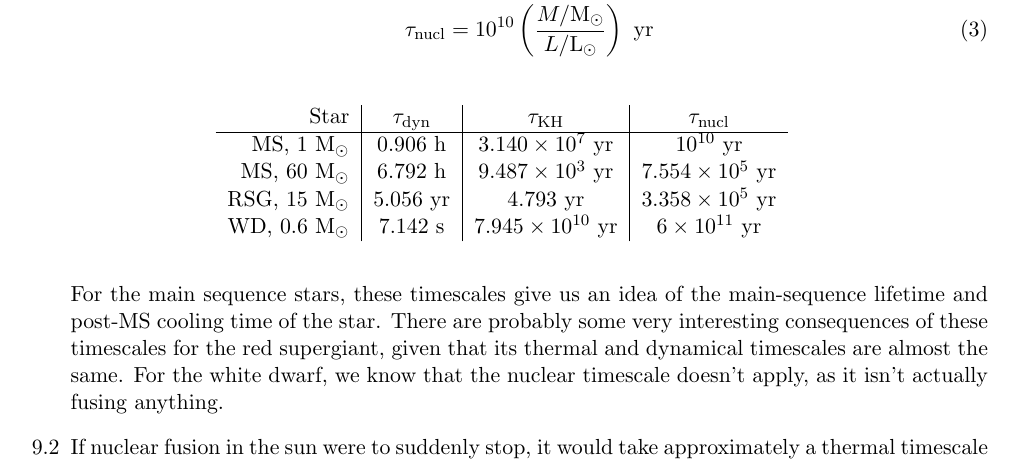
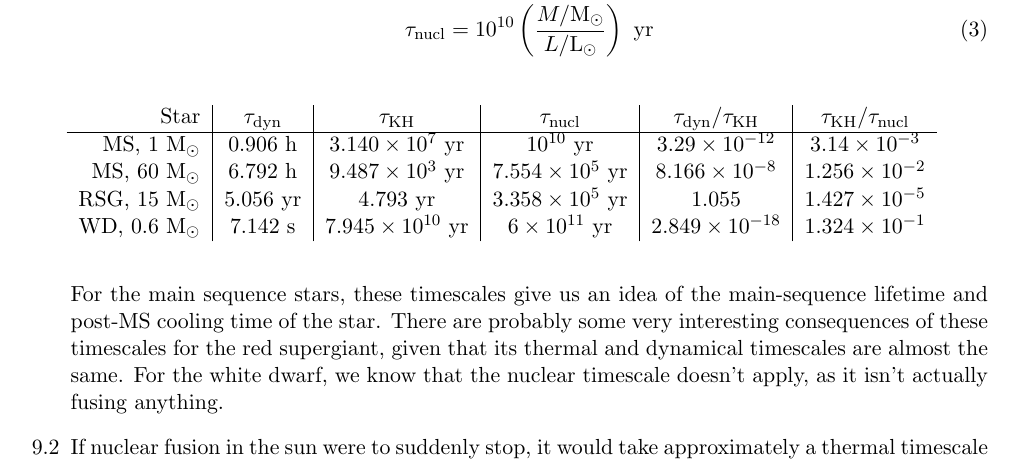
Before and after one commit to meredith-durbin/ASTR531, a LaTeX problem sheet (HW2/HW2.tex): part of page 1 of 2, cut so that both start at the same text. Compiled offline with pdfLaTeX; a LaTeX package or settings file that is missing is left out.

Commit message:
heck a ratio

```diff
--- a/HW2/HW2.tex
+++ b/HW2/HW2.tex
@@ -50,12 +50,12 @@ All calculations can be found in the notebook \url{https://github.com/meredith-d
 	\end{align}
     \begin{table}[H]
     \centering
-    \begin{tabular}{ r | c | c | c }
-      Star & $\tau_\mathrm{dyn}$ & $\tau_\mathrm{KH}$ & $\tau_\mathrm{nucl}$ \\ \hline
-      MS, $1~\msol$ & 0.906 h & $3.140\times10^7$ yr & $10^{10}$ yr  \\
-      MS, $60~\msol$ & 6.792 h & $9.487\times10^3$ yr & $7.554\times10^{5}$ yr  \\
-      RSG, $15~\msol$ & 5.056 yr & 4.793 yr & $3.358\times10^{5}$ yr   \\
-      WD, $0.6~\msol$ & 7.142 s & $7.945\times10^{10}$ yr & $6\times10^{11}$ yr  \\
+    \begin{tabular}{ r | c | c | c | c | c }
+      Star & $\tau_\mathrm{dyn}$ & $\tau_\mathrm{KH}$ & $\tau_\mathrm{nucl}$ & $\tau_\mathrm{dyn}/\tau_\mathrm{KH}$ & $\tau_\mathrm{KH}/\tau_\mathrm{nucl}$ \\ \hline
+      MS, $1~\msol$ & 0.906 h & $3.140\times10^7$ yr & $10^{10}$ yr & $3.29\times10^{-12}$ & $3.14\times10^{-3}$  \\
+      MS, $60~\msol$ & 6.792 h & $9.487\times10^3$ yr & $7.554\times10^{5}$ yr & $8.166\times10^{-8}$ & $1.256\times10^{-2}$ \\
+      RSG, $15~\msol$ & 5.056 yr & 4.793 yr & $3.358\times10^{5}$ yr & $1.055$ & $1.427\times10^{-5}$  \\
+      WD, $0.6~\msol$ & 7.142 s & $7.945\times10^{10}$ yr & $6\times10^{11}$ yr & $2.849\times10^{-18}$ & $1.324\times10^{-1}$ \\
     \end{tabular}
     \end{table}
 
```
Also changed, not shown: HW2/HW2.pdf, 1 other file.
